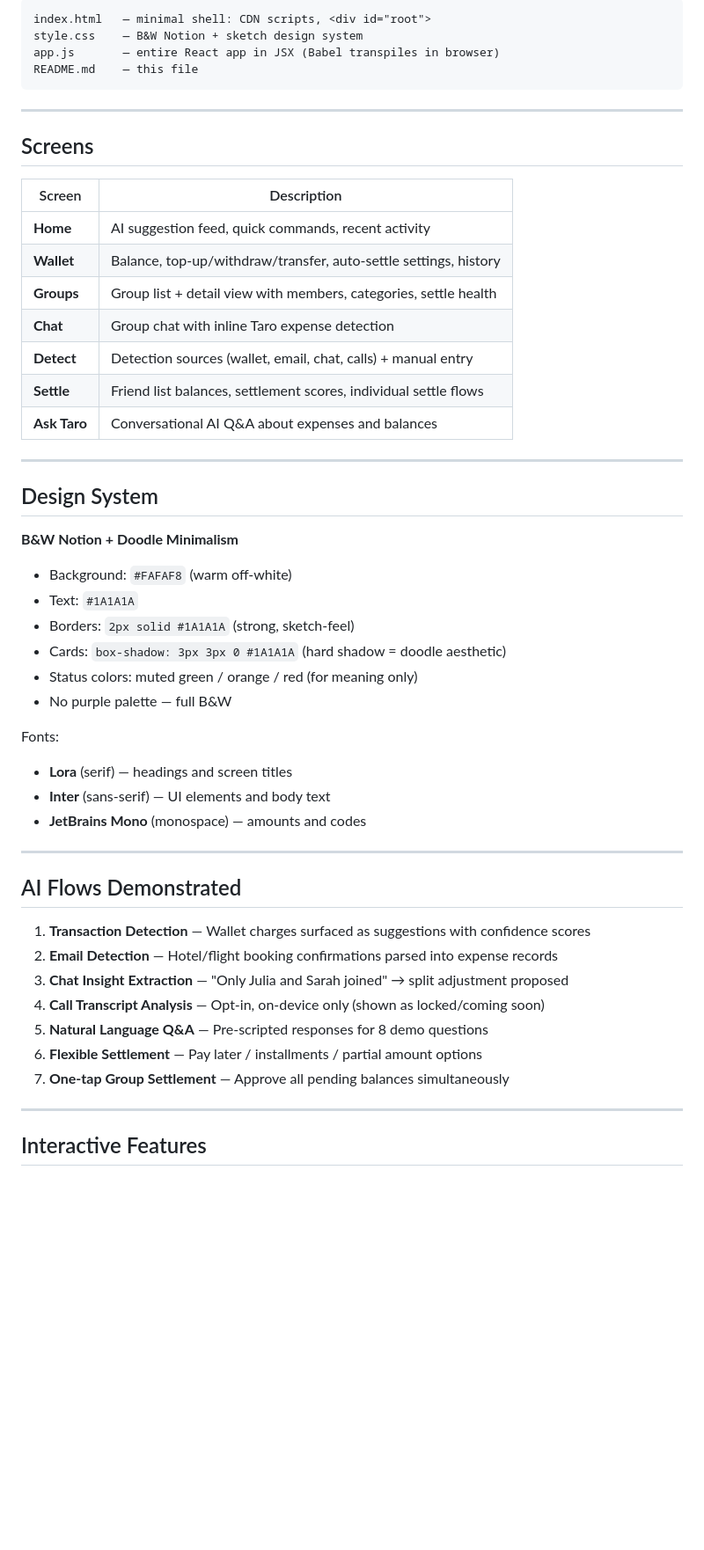
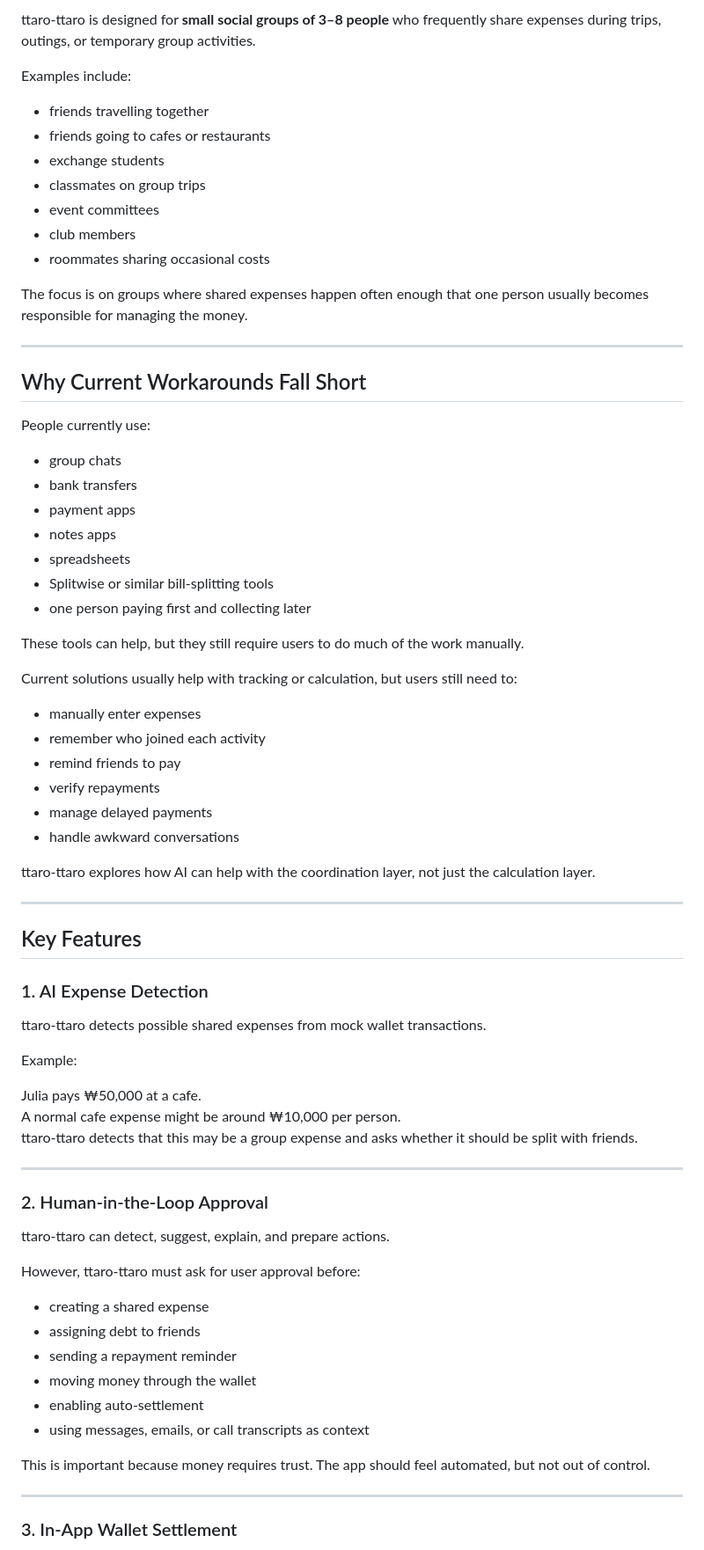
Before and after one commit to juliairsalina/ttaro-ttaro, a Markdown page: README.md, the part around one of its changes. Shown at 88% size. GitHub-like rendering; blank space fills up the shorter version.

Commit message:
Revise README for project name and clarity
Updated project name and description, revised sections on pain points, target audience, and key features. Enhanced clarity and detail throughout the README.

````diff
--- a/README.md
+++ b/README.md
@@ -56,56 +72,77 @@ Live at `https://<your-username>.github.io/<repo-name>/` within a minute or two.
 
-```
-index.html   — minimal shell: CDN scripts, <div id="root">
-style.css    — B&W Notion + sketch design system
-app.js       — entire React app in JSX (Babel transpiles in browser)
-README.md    — this file
-```
+ttaro-ttaro is designed for **small social groups of 3–8 people** who frequently share expenses during trips, outings, or temporary group activities.
+
+Examples include:
+
+- friends travelling together
+- friends going to cafes or restaurants
+- exchange students
+- classmates on group trips
+- event committees
+- club members
+- roommates sharing occasional costs
+
+The focus is on groups where shared expenses happen often enough that one person usually becomes responsible for managing the money.
 
 ---
 
-## Screens
+## Why Current Workarounds Fall Short
 
-| Screen       | Description                                                      |
-|--------------|------------------------------------------------------------------|
-| **Home**     | AI suggestion feed, quick commands, recent activity              |
-| **Wallet**   | Balance, top-up/withdraw/transfer, auto-settle settings, history |
-| **Groups**   | Group list + detail view with members, categories, settle health |
-| **Chat**     | Group chat with inline Taro expense detection                    |
-| **Detect**   | Detection sources (wallet, email, chat, calls) + manual entry    |
-| **Settle**   | Friend list balances, settlement scores, individual settle flows |
-| **Ask Taro** | Conversational AI Q&A about expenses and balances                |
+People currently use:
+
+- group chats
+- bank transfers
+- payment apps
+- notes apps
+- spreadsheets
+- Splitwise or similar bill-splitting tools
+- one person paying first and collecting later
+
+These tools can help, but they still require users to do much of the work manually.
+
+Current solutions usually help with tracking or calculation, but users still need to:
+
+- manually enter expenses
+- remember who joined each activity
+- remind friends to pay
+- verify repayments
+- manage delayed payments
+- handle awkward conversations
+
+ttaro-ttaro explores how AI can help with the coordination layer, not just the calculation layer.
 
 ---
 
-## Design System
+## Key Features
 
-**B&W Notion + Doodle Minimalism**
+### 1. AI Expense Detection
 
-- Background: `#FAFAF8` (warm off-white)
-- Text: `#1A1A1A`
-- Borders: `2px solid #1A1A1A` (strong, sketch-feel)
-- Cards: `box-shadow: 3px 3px 0 #1A1A1A` (hard shadow = doodle aesthetic)
-- Status colors: muted green / orange / red (for meaning only)
-- No purple palette — full B&W
+ttaro-ttaro detects possible shared expenses from mock wallet transactions.
 
-Fonts:
-- **Lora** (serif) — headings and screen titles
-- **Inter** (sans-serif) — UI elements and body text
-- **JetBrains Mono** (monospace) — amounts and codes
+Example:
+
+Julia pays ₩50,000 at a cafe.
+A normal cafe expense might be around ₩10,000 per person.
+ttaro-ttaro detects that this may be a group expense and asks whether it should be split with friends.
 
 ---
 
-## AI Flows Demonstrated
+### 2. Human-in-the-Loop Approval
 
-1. **Transaction Detection** — Wallet charges surfaced as suggestions with confidence scores
-2. **Email Detection** — Hotel/flight booking confirmations parsed into expense records
-3. **Chat Insight Extraction** — "Only Julia and Sarah joined" → split adjustment proposed
-4. **Call Transcript Analysis** — Opt-in, on-device only (shown as locked/coming soon)
-5. **Natural Language Q&A** — Pre-scripted responses for 8 demo questions
-6. **Flexible Settlement** — Pay later / installments / partial amount options
-7. **One-tap Group Settlement** — Approve all pending balances simultaneously
+ttaro-ttaro can detect, suggest, explain, and prepare actions.
+
+However, ttaro-ttaro must ask for user approval before:
+
+- creating a shared expense
+- assigning debt to friends
+- sending a repayment reminder
+- moving money through the wallet
+- enabling auto-settlement
+- using messages, emails, or call transcripts as context
+
+This is important because money requires trust. The app should feel automated, but not out of control.
 
 ---
 
-## Interactive Features
+### 3. In-App Wallet Settlement
 
````
Also changed, not shown: other parts of README.md (+243 -46 lines).
